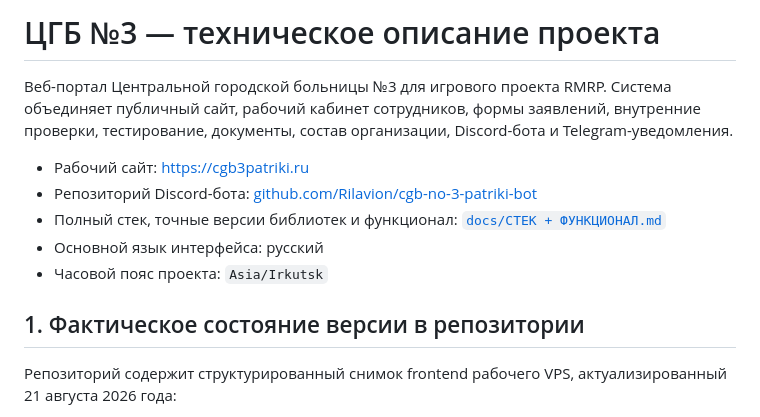
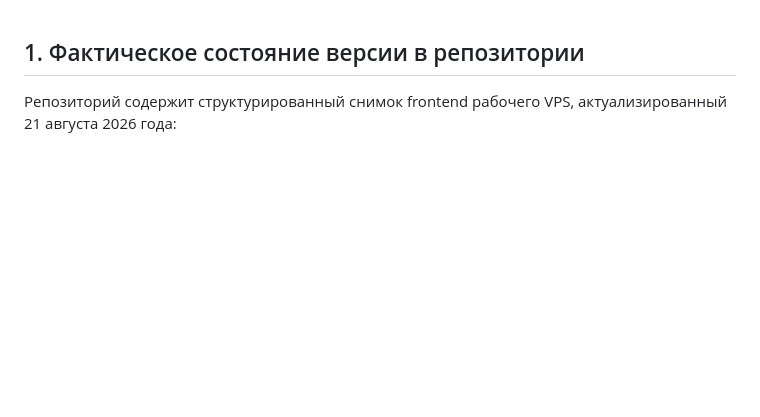
Before and after one commit to Rilavion/cgb-no-3-patriki-site, a Markdown page: README.md, the part around the change. Rendered like a GitHub page; blank space fills up the shorter version.

```diff
--- a/README.md
+++ b/README.md
@@ -1,13 +1,3 @@
-# ЦГБ №3 — техническое описание проекта
-
-Веб-портал Центральной городской больницы №3 для игрового проекта RMRP. Система объединяет публичный сайт, рабочий кабинет сотрудников, формы заявлений, внутренние проверки, тестирование, документы, состав организации, Discord-бота и Telegram-уведомления.
-
-- Рабочий сайт: [https://cgb3patriki.ru](https://cgb3patriki.ru)
-- Репозиторий Discord-бота: [github.com/Rilavion/cgb-no-3-patriki-bot](https://github.com/Rilavion/cgb-no-3-patriki-bot)
-- Полный стек, точные версии библиотек и функционал: [`docs/СТЕК + ФУНКЦИОНАЛ.md`](docs/%D0%A1%D0%A2%D0%95%D0%9A%20%2B%20%D0%A4%D0%A3%D0%9D%D0%9A%D0%A6%D0%98%D0%9E%D0%9D%D0%90%D0%9B.md)
-- Основной язык интерфейса: русский
-- Часовой пояс проекта: `Asia/Irkutsk`
-
 ## 1. Фактическое состояние версии в репозитории
 
 Репозиторий содержит структурированный снимок frontend рабочего VPS, актуализированный 21 августа 2026 года:
```
